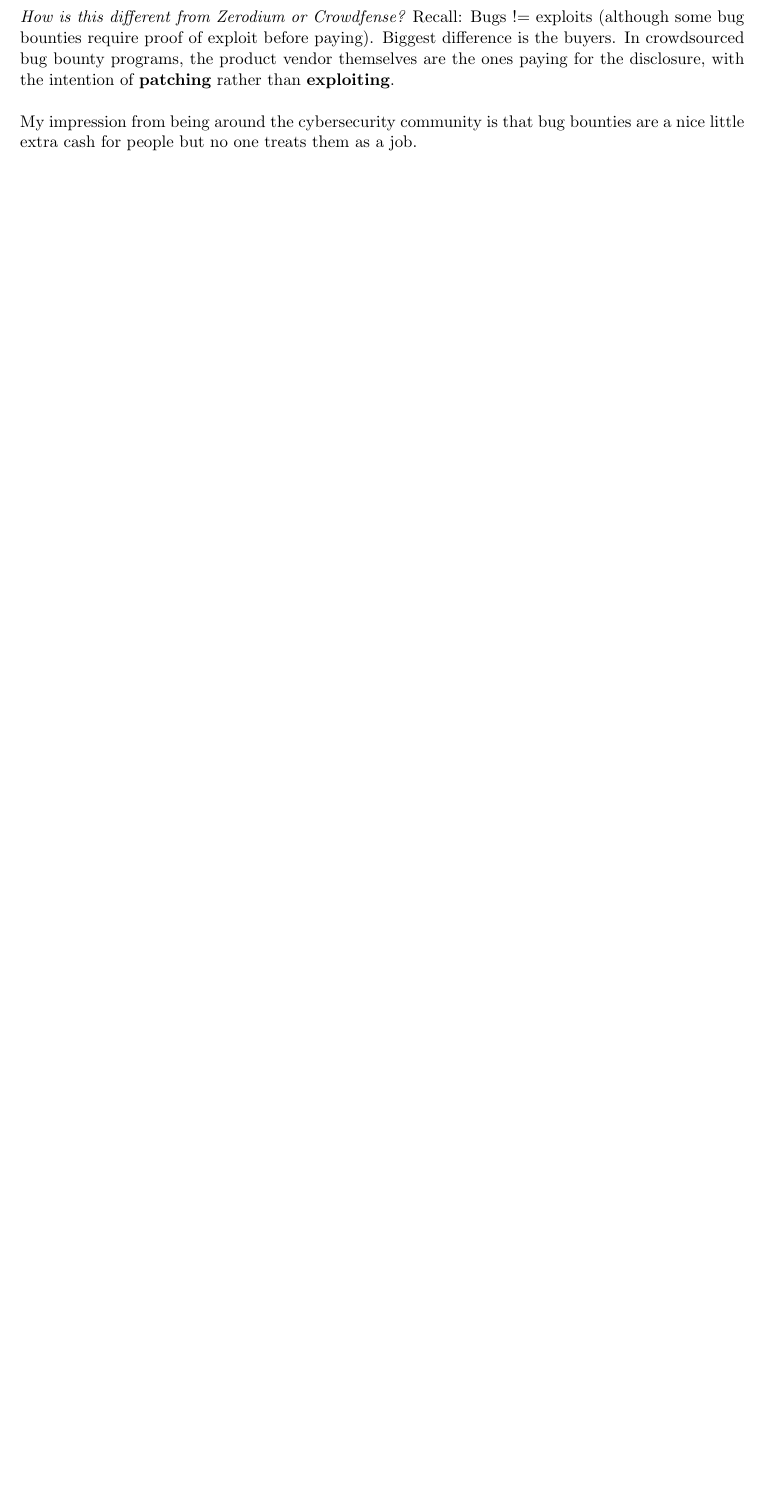
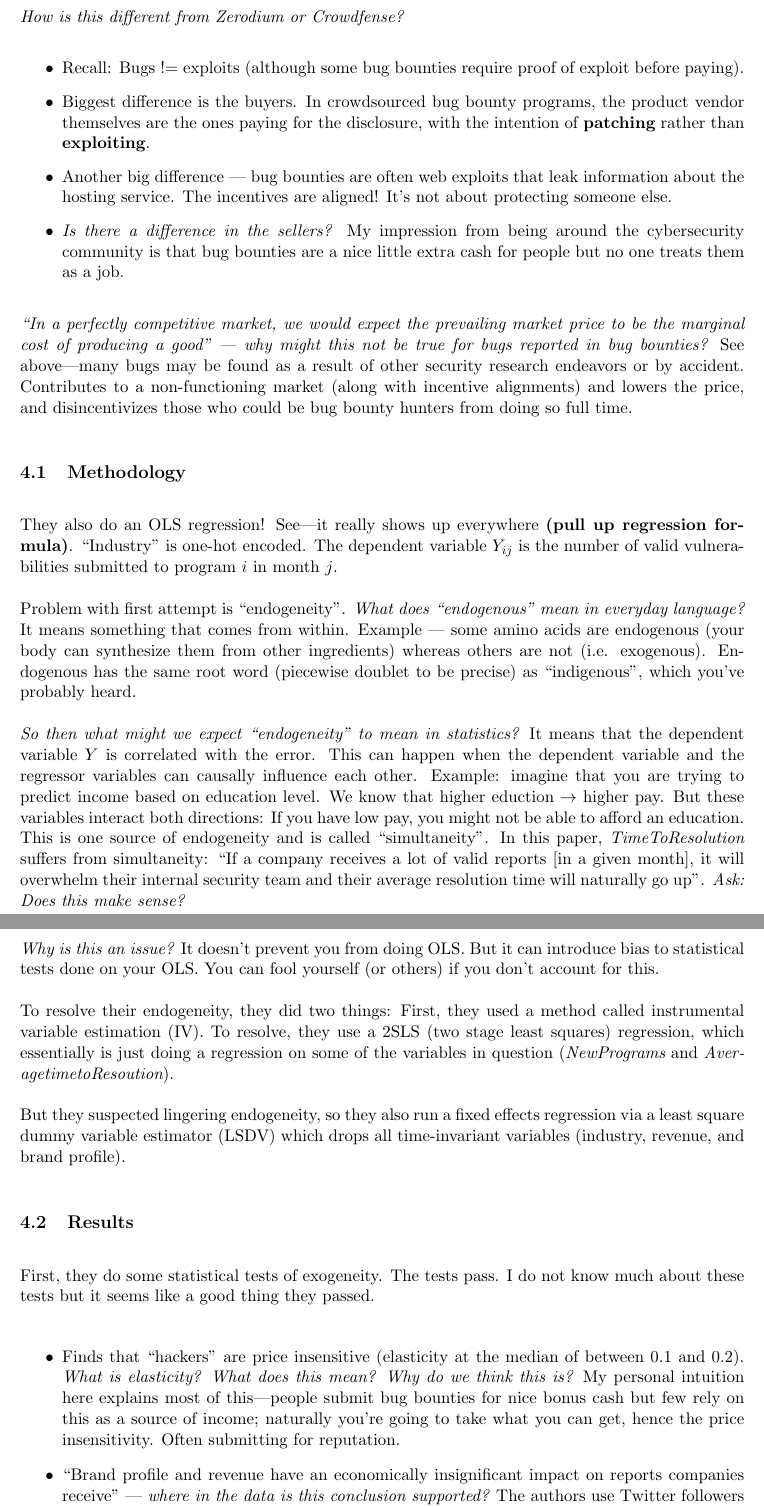
Before and after one commit to AdamHastings/econ-sec, a LaTeX document (lecture13/lecture.tex): part of page 5 of 5 before the commit and two parts of pages 5 and 6 of 7 after it, the two joined at a grey line, cut so that both start at the same text, the shorter picture padded with empty space. Compiled offline with pdfLaTeX.

```diff
--- a/lecture13/lecture.tex
+++ b/lecture13/lecture.tex
@@ -143,8 +146,42 @@
 {\it What is HackerOne? Or Bugcrowd?} Crowdsourced bug bounty programs.
 
-{\it How is this different from Zerodium or Crowdfense?} Recall: Bugs != exploits (although some bug bounties require proof of exploit before paying). Biggest difference is the buyers. In crowdsourced bug bounty programs, the product vendor themselves are  the ones paying for the disclosure, with the intention of {\bf patching} rather than {\bf exploiting}.
+{\it How is this different from Zerodium or Crowdfense?}
+\begin{itemize}
+    \item Recall: Bugs != exploits (although some bug bounties require proof of exploit before paying).
+    \item Biggest difference is the buyers. In crowdsourced bug bounty programs, the product vendor themselves are the ones paying for the disclosure, with the intention of {\bf patching} rather than {\bf exploiting}.
+    \item Another big difference --- bug bounties are often web exploits that leak information about the hosting service. The incentives are aligned! It's not about protecting someone else.
+    \item {\it Is there a difference in the sellers?} My impression from being around the cybersecurity community is that bug bounties are a nice little extra cash for people but no one treats them as a job.
+\end{itemize}
 
-My impression from being around the cybersecurity community is that bug bounties are a nice little extra cash for people but no one treats them as a job.
+{\it ``In a perfectly competitive market, we would expect the prevailing market price to be the marginal cost of producing a good'' --- why might this not be true for bugs reported in bug bounties?} See above---many bugs may be found as a result of other security research endeavors or by accident. Contributes to a non-functioning market (along with incentive alignments) and lowers the price, and disincentivizes those who could be bug bounty hunters from doing so full time.
+
+\subsection{Methodology}
+
+They also do an OLS regression! See---it really shows up everywhere {\bf (pull up regression formula)}. ``Industry'' is one-hot encoded. The dependent variable $Y_{ij}$ is the number of valid vulnerabilities submitted to program $i$ in month $j$.
+
+Problem with first attempt is ``endogeneity''. {\it What does ``endogenous'' mean in everyday language?} It means something that comes from within. Example --- some amino acids are endogenous (your body can synthesize them from other ingredients) whereas others are not (i.e. exogenous). Endogenous has the same root word (piecewise doublet to be precise) as ``indigenous'', which you've probably heard.
+
+
+{\it So then what might we expect ``endogeneity'' to mean in statistics?} It means that the dependent variable $Y$ is correlated with the error. This can happen when the dependent variable and the regressor variables can causally influence each other. Example: imagine that you are trying to predict income based on education level. We know that higher eduction $\rightarrow$ higher pay. But these variables interact both directions: If you have low pay, you might not be able to afford an education. This is one source of endogeneity and is called ``simultaneity''. In this paper, {\it TimeToResolution} suffers from simultaneity: ``If a company receives a lot of valid reports [in a given month], it will overwhelm their internal security team and their average resolution time will naturally go up''. {\it Ask: Does this make sense?}
+
+% source: https://www.statisticssolutions.com/what-is-endogeneity/
+
+{\it Why is this an issue?} It doesn't prevent you from doing OLS. But it can introduce bias to statistical tests done on your OLS. You can fool yourself (or others) if you don't account for this.
+
+To resolve their endogeneity, they did two things: First, they used a method called instrumental variable estimation (IV). To resolve, they use a 2SLS (two stage least squares) regression, which essentially is just doing a regression on some of the variables in question ({\it NewPrograms} and {\it AveragetimetoResoution}).
+
+
+But they suspected lingering endogeneity, so they also run a fixed effects regression via a least square dummy variable estimator (LSDV) which drops all time-invariant variables (industry, revenue, and brand profile).
+
+\subsection{Results}
+
+First, they do some statistical tests of exogeneity. The tests pass. I do not know much about these tests but it seems like a good thing they passed.
+
+\begin{itemize}
+    \item Finds that ``hackers'' are price insensitive (elasticity at the median of between 0.1 and 0.2). {\it What is elasticity? What does this mean? Why do we think this is?} My personal intuition here explains most of this---people submit bug bounties for nice bonus cash but few rely on this as a source of income; naturally you're going to take what you can get, hence the price insensitivity. Often submitting for reputation.
+    \item ``Brand profile and revenue have an economically insignificant impact on reports companies receive'' --- {\it where in the data is this conclusion supported?} The authors use Twitter followers (and also compare this to web traffic, with they consider to be a worse metric of brand profile (i.e. eBay vs Walmart)).
+    \item What do we see in the $R^2$ values? Very, very low...meaning that the dependent variable ``explains'' very little of the variance. This means that there were other unmeasured variables not included in the analysis (omitted variable bias).
+\end{itemize}
 
 
 \subsection{Extended Discussion}
```
Also changed, not shown: lecture12/homework.pdf, lecture13/lecture.pdf, lecture13/lecture.tex (5 more changed lines).
